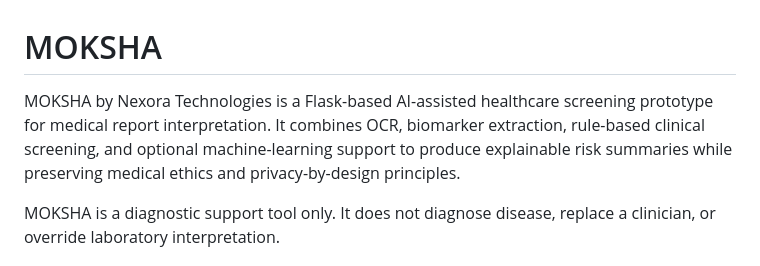
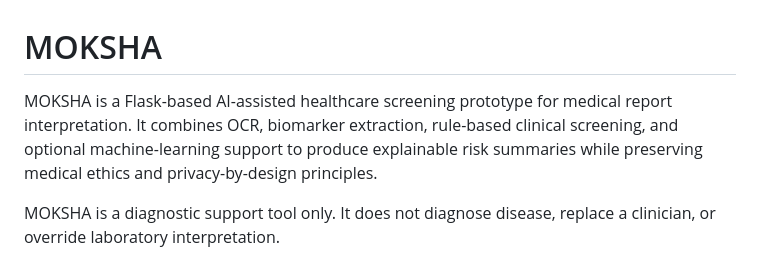
Before and after one commit to Razor0706/MOKSHA, a Markdown page: README.md, the part around the change. Drawn GitHub-style.

```diff
--- a/README.md
+++ b/README.md
@@ -1,6 +1,6 @@
 # MOKSHA
 
-MOKSHA by Nexora Technologies is a Flask-based AI-assisted healthcare screening prototype for medical report interpretation. It combines OCR, biomarker extraction, rule-based clinical screening, and optional machine-learning support to produce explainable risk summaries while preserving medical ethics and privacy-by-design principles.
+MOKSHA is a Flask-based AI-assisted healthcare screening prototype for medical report interpretation. It combines OCR, biomarker extraction, rule-based clinical screening, and optional machine-learning support to produce explainable risk summaries while preserving medical ethics and privacy-by-design principles.
 
 MOKSHA is a diagnostic support tool only. It does not diagnose disease, replace a clinician, or override laboratory interpretation.
 
```
